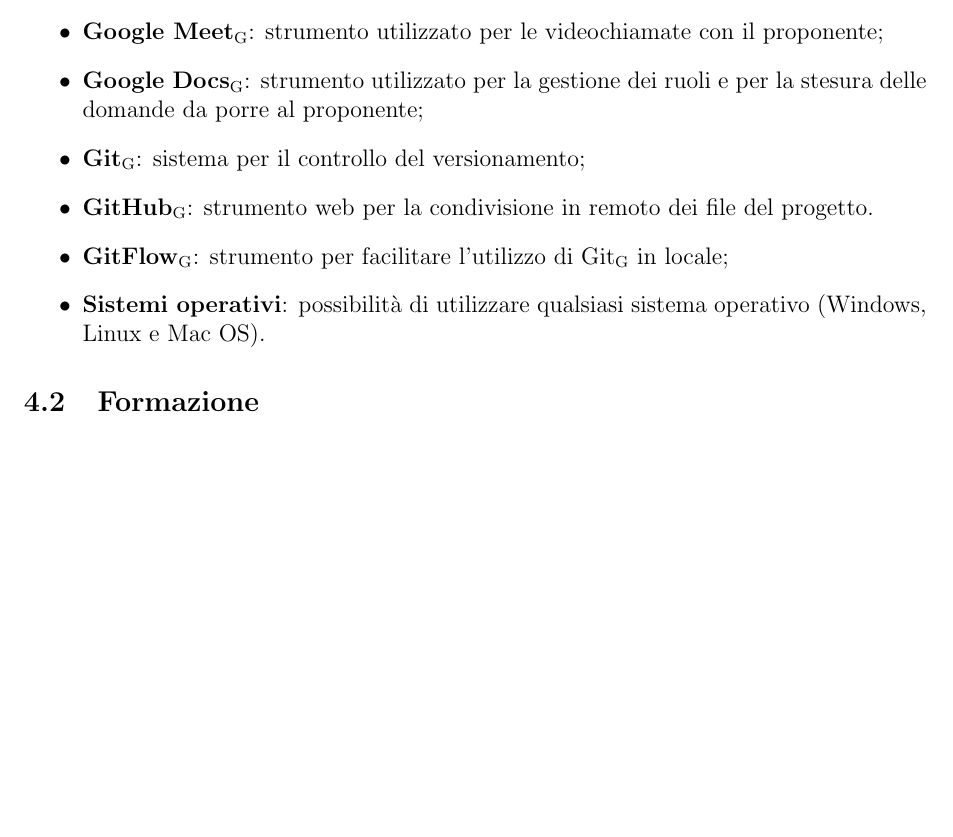
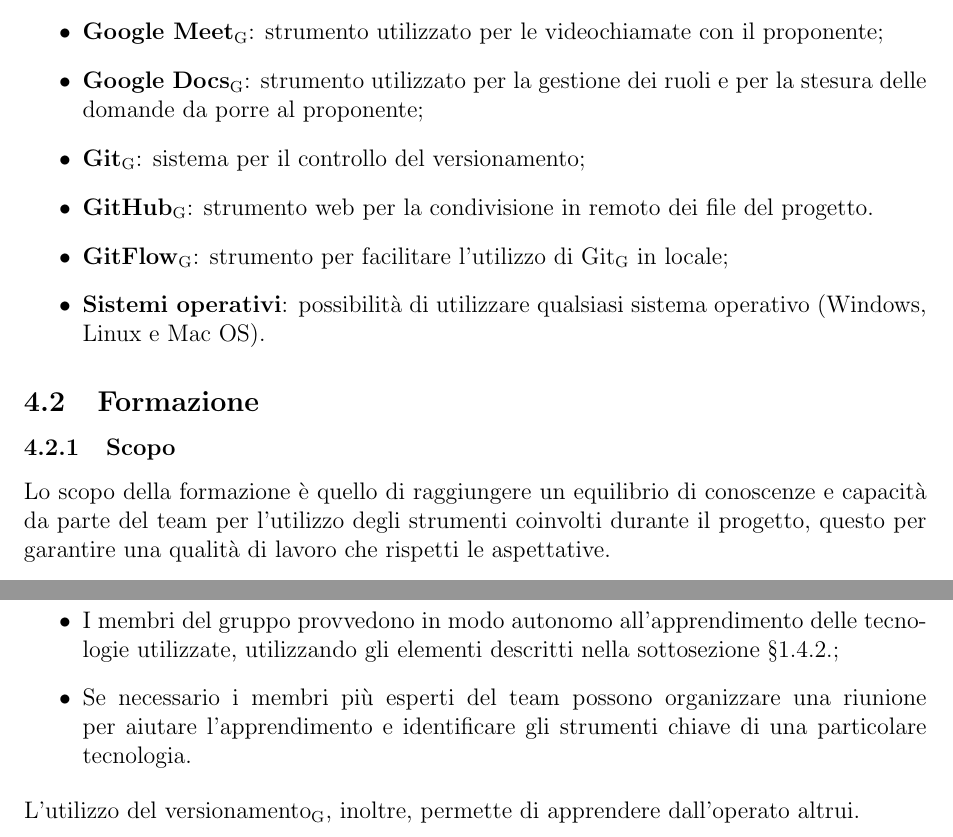
Before and after one commit to Omicron-Team/Documentazione, a LaTeX document (DocumentazioneInterna/NormeDiProgetto/NormeDiProgetto.tex, which reads DocumentazioneInterna/NormeDiProgetto/res/ProcessiOrganizzativi/Formazione/formazione.tex, DocumentazioneInterna/NormeDiProgetto/res/command.tex): part of page 34 of 34 before the commit and two parts of pages 34 and 35 of 35 after it, the two joined at a grey line, cut so that both start at the same text, the shorter picture padded with empty space. Compiled offline with pdfLaTeX.

Commit message:
close #29 - Stesura strumenti processi organizzativi e formazione

```diff
--- a/DocumentazioneInterna/NormeDiProgetto/res/ProcessiOrganizzativi/Formazione/formazione.tex
+++ b/DocumentazioneInterna/NormeDiProgetto/res/ProcessiOrganizzativi/Formazione/formazione.tex
@@ -1 +1,11 @@
 \subsection{Formazione}
+
+\subsubsection{Scopo}
+Lo scopo della formazione è quello di raggiungere un equilibrio di conoscenze e capacità da parte del team per l'utilizzo degli strumenti coinvolti durante il progetto, questo per garantire una qualità di lavoro che rispetti le aspettative.
+
+\subsubsection{Attività}
+\begin{itemize}
+	\item I membri del gruppo provvedono in modo autonomo all'apprendimento delle tecnologie utilizzate, utilizzando gli elementi descritti nella sottosezione §1.4.2.;
+	\item Se necessario i membri più esperti del team possono organizzare una riunione per aiutare l'apprendimento e identificare gli strumenti chiave di una particolare tecnologia.
+\end{itemize}
+L'utilizzo del versionamento\ped{G}, inoltre, permette di apprendere dall'operato altrui.
--- a/DocumentazioneInterna/NormeDiProgetto/res/command.tex
+++ b/DocumentazioneInterna/NormeDiProgetto/res/command.tex
@@ -2,10 +2,10 @@
 \newcommand{\doctitle}{\NdP{} }
 
 %% INSERIRE QUI LA VERSIONE ATTUALE DEL DOCUMENTO (INSERITE SEMPRE UNO SPAZIO ALLA FINE DELLA VERSIONE)
-\newcommand{\versiondoc}{0.0.12 }
+\newcommand{\versiondoc}{0.0.15 }
 
 %%INSERITE QUI LA DATA DI COMPILAZIONE FINALE DEL DOCUMENTO
-\newcommand{\datared}{2020-12-20}
+\newcommand{\datared}{2020-12-23}
 
 %%INSERIRE QUI IL/I REDATTORI
 \newcommand{\redattore}{
```
Also changed, not shown: DocumentazioneInterna/NormeDiProgetto/res/DiarioModifiche.tex (+1 -0 lines), DocumentazioneInterna/NormeDiProgetto/res/Introduzione/introduzione.tex (+4 -1 lines).
